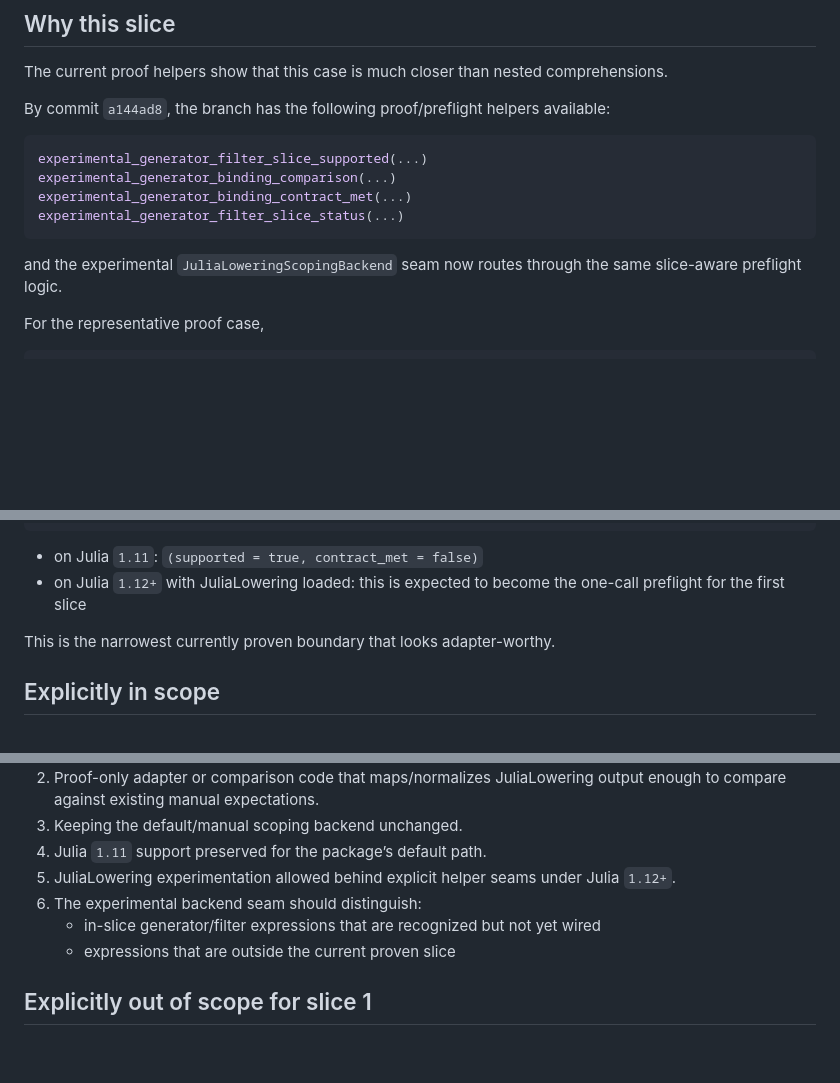
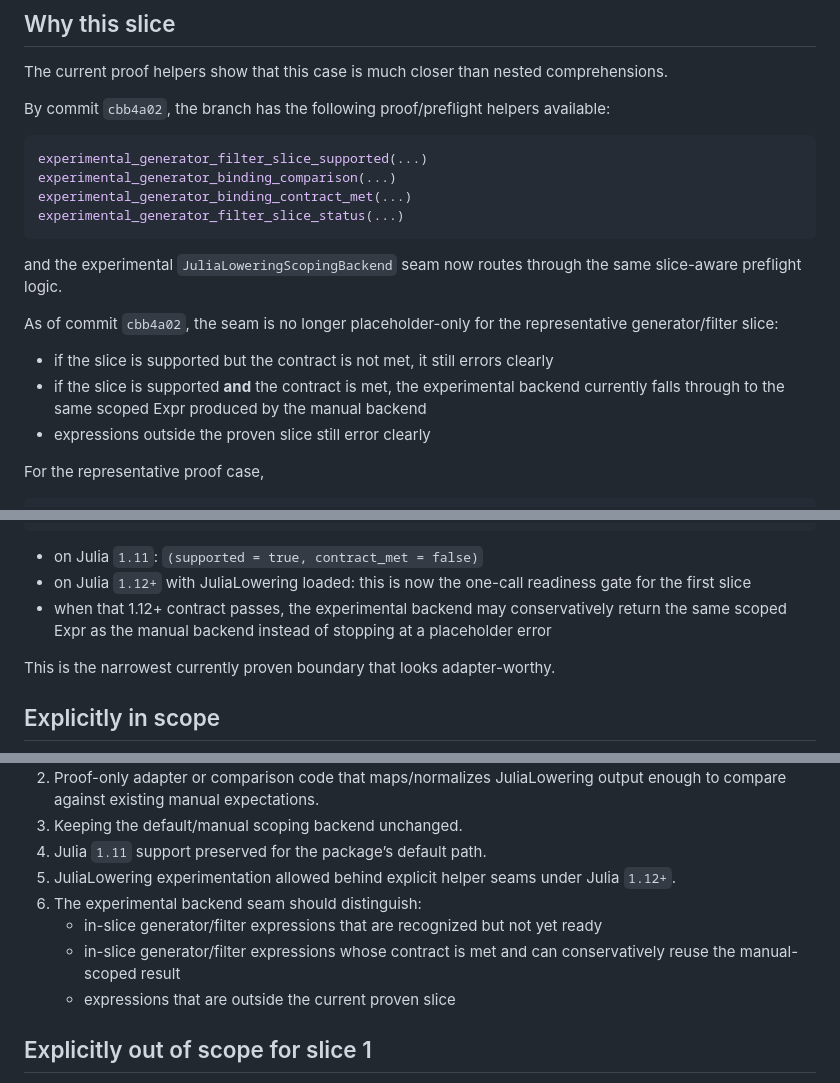
Before and after one commit to JuliaDynamics/ResumableFunctions.jl, a Markdown page: reports/resumablefunctions-99-generator-adapter-target-2026-03-21.md, 3 parts joined by grey strips. Rendered like a GitHub page; blank space fills up the shorter version.

Commit message:
docs: sync adapter target with seam fallback

````diff
--- a/reports/resumablefunctions-99-generator-adapter-target-2026-03-21.md
+++ b/reports/resumablefunctions-99-generator-adapter-target-2026-03-21.md
@@ -24,7 +24,7 @@ with outer binding `x`.
 ## Why this slice
 The current proof helpers show that this case is much closer than nested comprehensions.
 
-By commit `a144ad8`, the branch has the following proof/preflight helpers available:
+By commit `cbb4a02`, the branch has the following proof/preflight helpers available:
 
 ```julia
 experimental_generator_filter_slice_supported(...)
@@ -34,6 +34,11 @@ experimental_generator_filter_slice_status(...)
 ```
 
 and the experimental `JuliaLoweringScopingBackend` seam now routes through the same slice-aware preflight logic.
+
+As of commit `cbb4a02`, the seam is no longer placeholder-only for the representative generator/filter slice:
+- if the slice is supported but the contract is not met, it still errors clearly
+- if the slice is supported **and** the contract is met, the experimental backend currently falls through to the same scoped Expr produced by the manual backend
+- expressions outside the proven slice still error clearly
 
 For the representative proof case,
 
@@ -70,7 +75,8 @@ experimental_generator_filter_slice_status(
 ```
 
 - on Julia `1.11`: `(supported = true, contract_met = false)`
-- on Julia `1.12+` with JuliaLowering loaded: this is expected to become the one-call preflight for the first slice
+- on Julia `1.12+` with JuliaLowering loaded: this is now the one-call readiness gate for the first slice
+- when that 1.12+ contract passes, the experimental backend may conservatively return the same scoped Expr as the manual backend instead of stopping at a placeholder error
 
 This is the narrowest currently proven boundary that looks adapter-worthy.
 
@@ -84,7 +90,8 @@ This is the narrowest currently proven boundary that looks adapter-worthy.
 4. Julia `1.11` support preserved for the package’s default path.
 5. JuliaLowering experimentation allowed behind explicit helper seams under Julia `1.12+`.
 6. The experimental backend seam should distinguish:
-   - in-slice generator/filter expressions that are recognized but not yet wired
+   - in-slice generator/filter expressions that are recognized but not yet ready
+   - in-slice generator/filter expressions whose contract is met and can conservatively reuse the manual-scoped result
    - expressions that are outside the current proven slice
 
 ## Explicitly out of scope for slice 1
````
Also changed, not shown: other parts of reports/resumablefunctions-99-generator-adapter-target-2026-03-21.md (+3 -1 lines).
